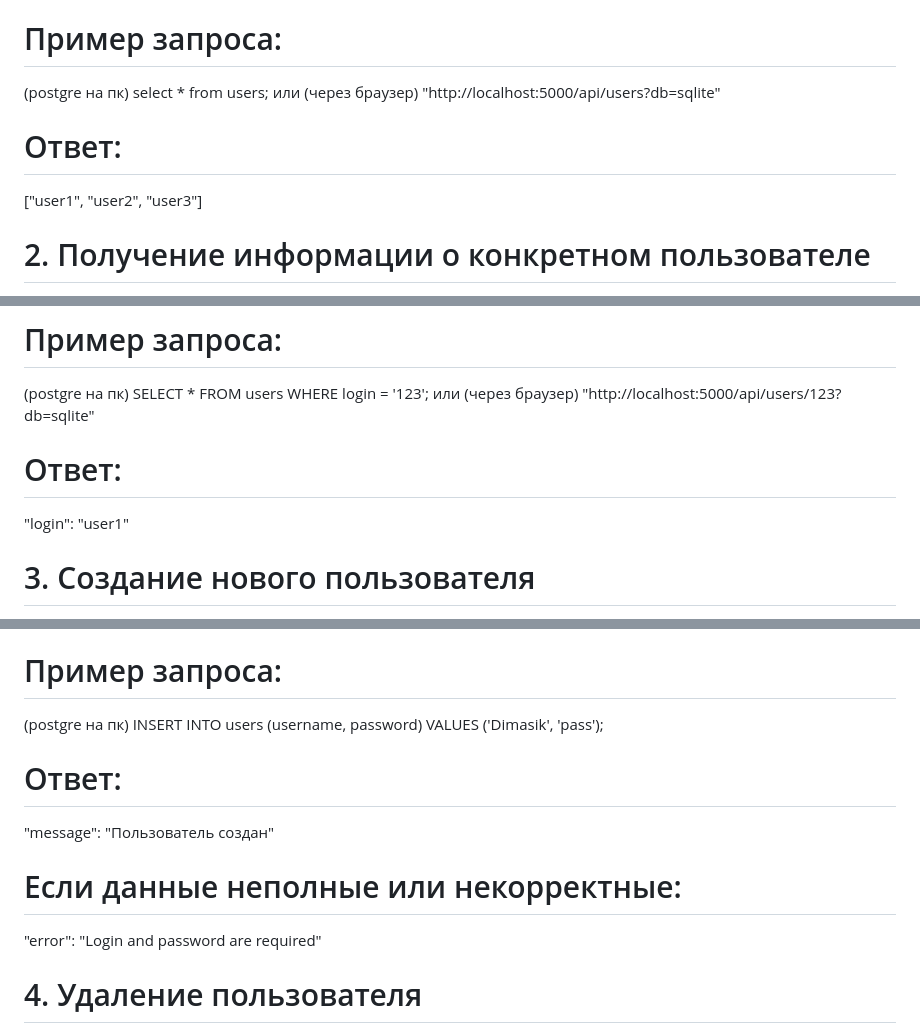
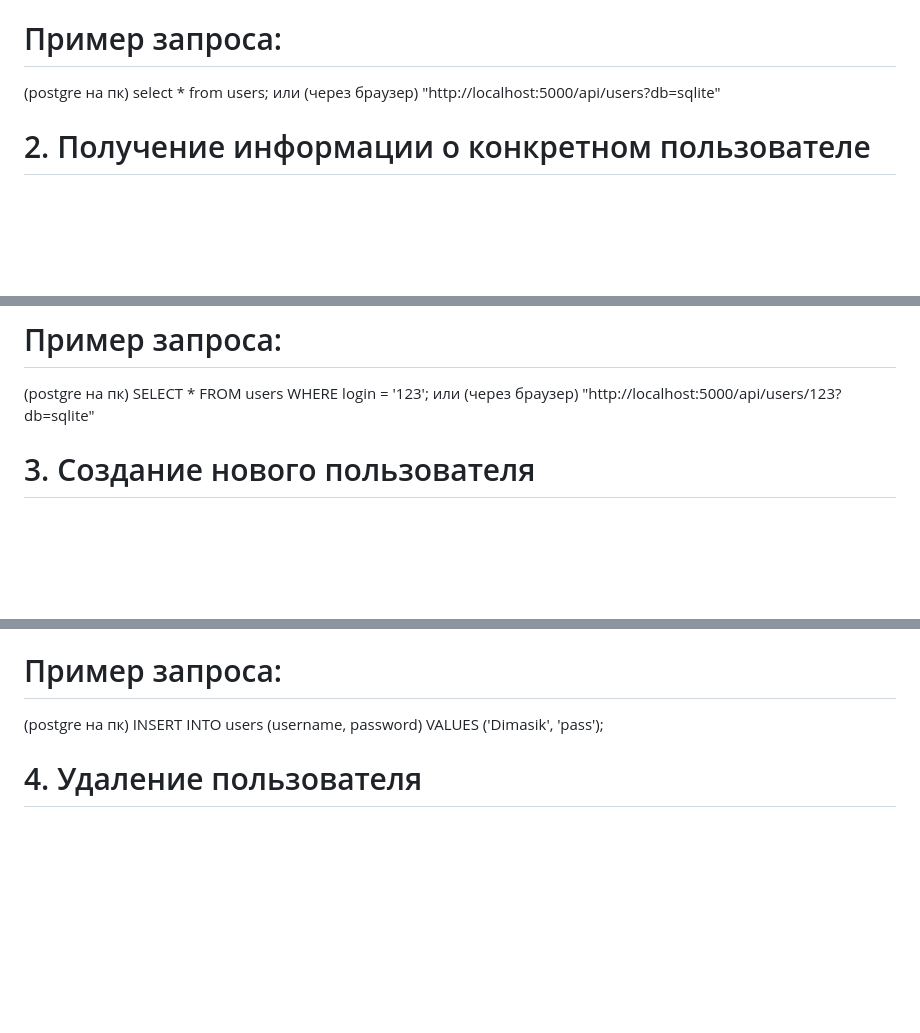
Before and after one commit to dadmurph/webapp, a Markdown page: web_app/README.md, 3 parts joined by grey strips. Rendered like a GitHub page; blank space fills up the shorter version.

```diff
--- a/web_app/README.md
+++ b/web_app/README.md
@@ -27,9 +27,6 @@
 (postgre на пк) select * from users; или (через браузер) "http://localhost:5000/api/users?db=sqlite"
 
 
-# Ответ:
-["user1", "user2", "user3"]
-
 # 2. Получение информации о конкретном пользователе
 
 **Метод:** `GET`
@@ -43,9 +40,6 @@
 
 # Пример запроса:
 (postgre на пк) SELECT * FROM users WHERE login = '123'; или (через браузер) "http://localhost:5000/api/users/123?db=sqlite"
-
-# Ответ:
-  "login": "user1"
 
 # 3. Создание нового пользователя
 
@@ -70,13 +64,6 @@
 # Пример запроса:
 (postgre на пк) INSERT INTO users (username, password) VALUES ('Dimasik', 'pass');
 
-# Ответ:
-  "message": "Пользователь создан"
-
-
-# Если данные неполные или некорректные:
-  "error": "Login and password are required"
-
 # 4. Удаление пользователя
 
 **Метод:** `DELETE`
```
Also changed, not shown: other parts of web_app/README.md (+0 -3 lines).
